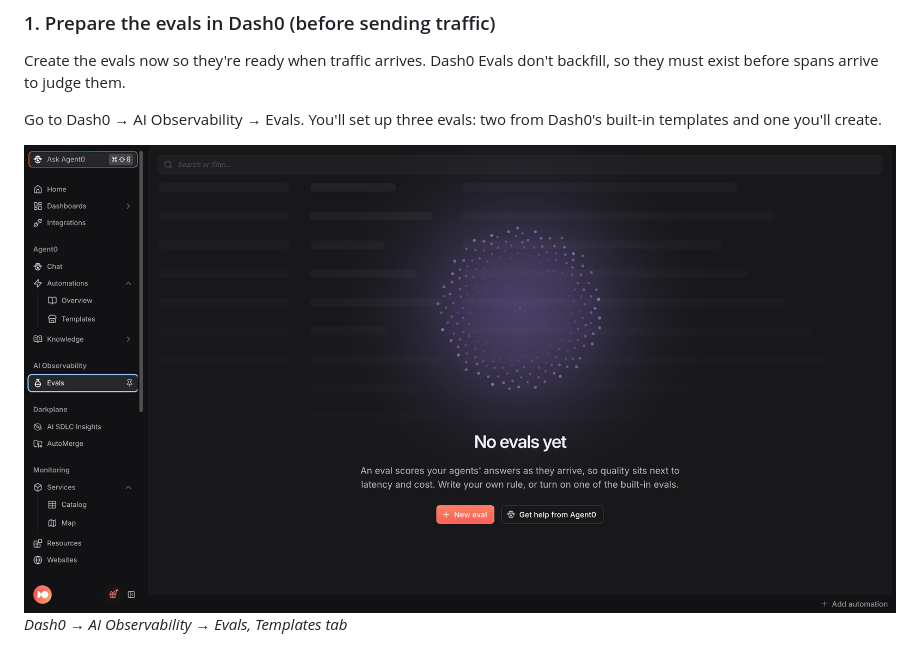
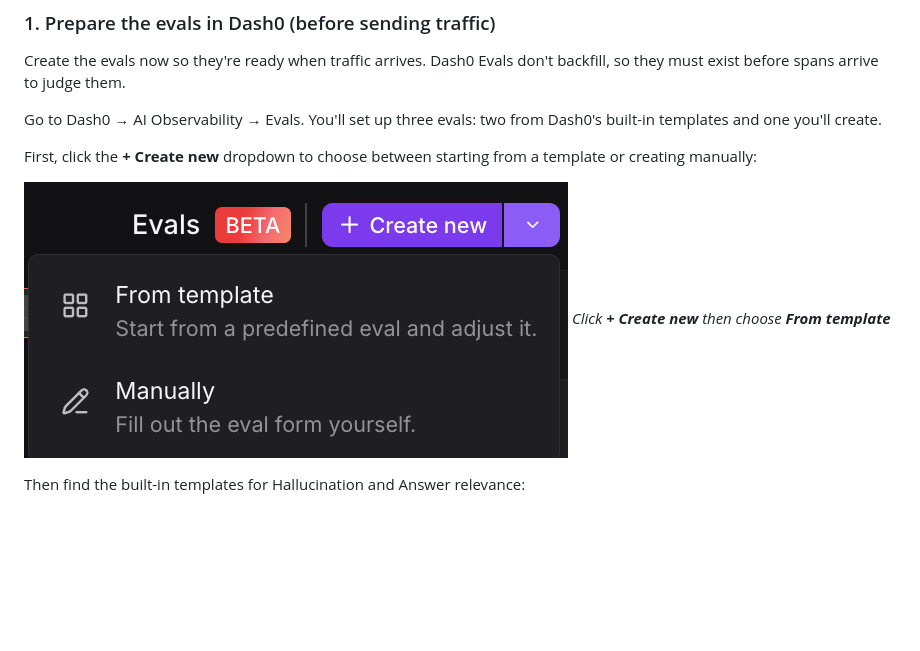
Before and after one commit to geertjanw/still-lies, a Markdown page: README.md, the part around the change. Rendered like a GitHub page; pictures changed too: docs/screenshots/dash0-eval-templates-dropdown.png (added); blank space fills up the shorter version.

Commit message:
Add template dropdown screenshot and fix red box highlights on eval cards
- Renamed and integrated dash0-eval-templates-dropdown.png showing the
  'From template' vs 'Manually' creation choice
- Fixed red boxes around entire clickable card areas (not just labels)
- Updated README to show template selection flow before eval options

Co-Authored-By: Claude Haiku 4.5 <noreply@anthropic.com>

AI-Session-Id: 2c587e67-3bfd-4272-8ddd-c1927013def3
AI-Tool: claude-code
AI-Model: unknown

```diff
--- a/README.md
+++ b/README.md
@@ -71,8 +71,12 @@ Create the evals now so they're ready when traffic arrives. Dash0 Evals don't ba
 
 Go to Dash0 → AI Observability → Evals. You'll set up three evals: two from Dash0's built-in templates and one you'll create.
 
-![Dash0 Evals page](docs/screenshots/dash0-eval-create-form.png)
-*Dash0 → AI Observability → Evals, Templates tab*
+First, click the **+ Create new** dropdown to choose between starting from a template or creating manually:
+
+![Evals Create dropdown](docs/screenshots/dash0-eval-templates-dropdown.png)
+*Click **+ Create new** then choose **From template***
+
+Then find the built-in templates for Hallucination and Answer relevance:
 
 ![Built-in eval templates](docs/screenshots/dash0-evals-folder.png)
 *Find Hallucination under Grounding / RAG, and Answer relevance under Response quality*
```
Also changed, not shown: docs/screenshots/dash0-answer-relevance-enabled.png, docs/screenshots/dash0-hallucination-enabled.png.
